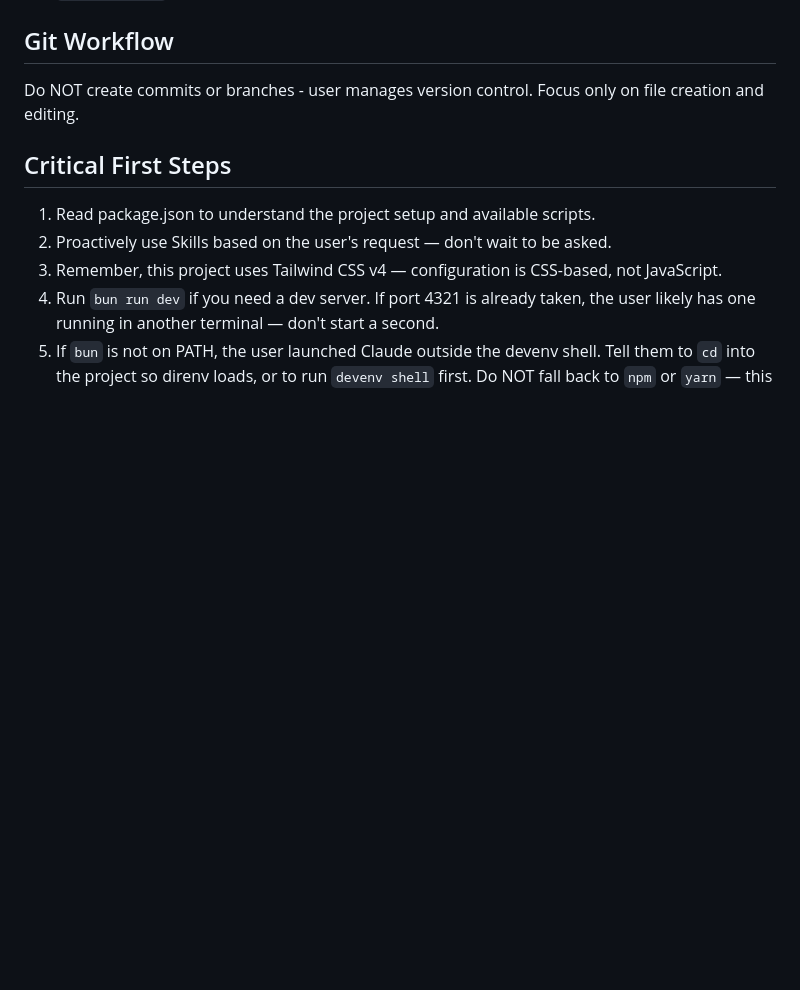
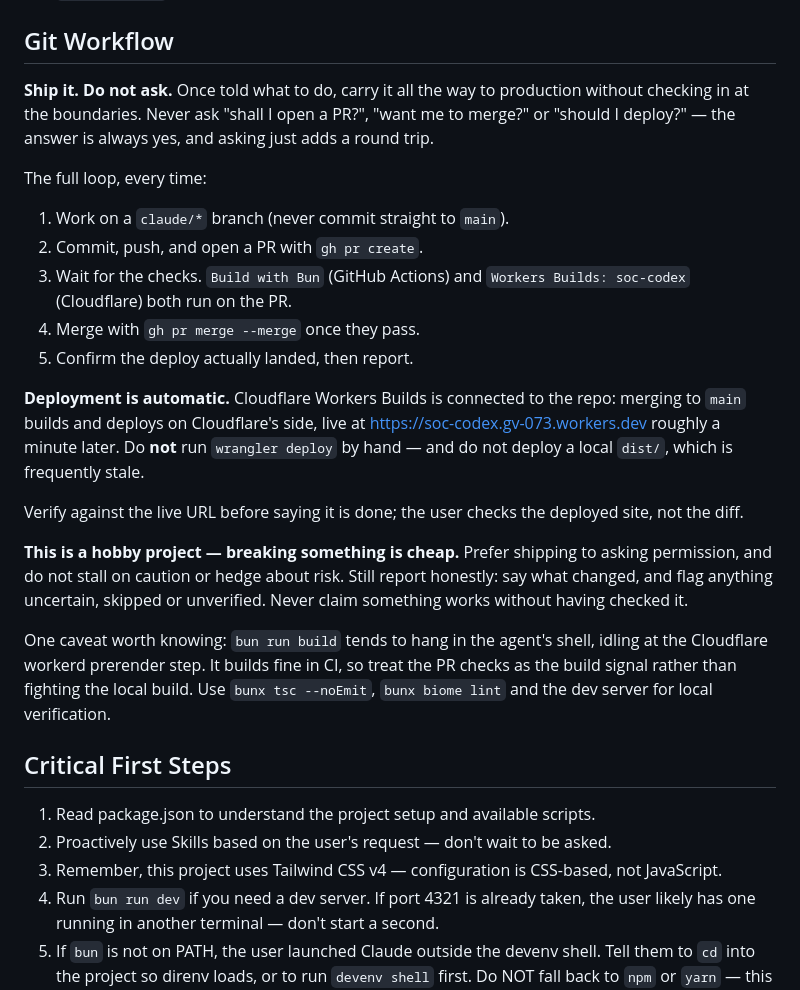
Before and after one commit to karantan/soc, a Markdown page: CLAUDE.md, the part around the change. Rendered like a GitHub page; blank space fills up the shorter version.

Commit message:
Record the ship-it-end-to-end workflow in CLAUDE.md
The Git Workflow section said the opposite of how this repo actually
runs — "do NOT create commits or branches, user manages version
control" — so every task ended with a round trip asking whether to open
a PR, merge it and deploy. The answer was always yes.

Replaced with the real loop: branch, commit, PR, wait for both checks,
merge, confirm the deploy landed, report. Notes that Cloudflare Workers
Builds deploys automatically on merge to main so wrangler deploy is not
to be run by hand, that verification happens against the live URL rather
than the diff, and that a hobby project would rather ship than be asked
for permission — while still reporting honestly what is unverified.

Also records that bun run build hangs in the agent's shell at the
workerd prerender step, so the PR checks are the build signal.

```diff
--- a/CLAUDE.md
+++ b/CLAUDE.md
@@ -66,7 +66,39 @@ You have access to: Read, Write, Edit, Glob, Grep, Bash, TodoWrite, WebFetch, We
 
 ## Git Workflow
 
-Do NOT create commits or branches - user manages version control. Focus only on file creation and editing.
+**Ship it. Do not ask.** Once told what to do, carry it all the way to
+production without checking in at the boundaries. Never ask "shall I open a
+PR?", "want me to merge?" or "should I deploy?" — the answer is always yes, and
+asking just adds a round trip.
+
+The full loop, every time:
+
+1. Work on a `claude/*` branch (never commit straight to `main`).
+2. Commit, push, and open a PR with `gh pr create`.
+3. Wait for the checks. `Build with Bun` (GitHub Actions) and
+   `Workers Builds: soc-codex` (Cloudflare) both run on the PR.
+4. Merge with `gh pr merge --merge` once they pass.
+5. Confirm the deploy actually landed, then report.
+
+**Deployment is automatic.** Cloudflare Workers Builds is connected to the repo:
+merging to `main` builds and deploys on Cloudflare's side, live at
+https://soc-codex.gv-073.workers.dev roughly a minute later. Do **not** run
+`wrangler deploy` by hand — and do not deploy a local `dist/`, which is
+frequently stale.
+
+Verify against the live URL before saying it is done; the user checks the
+deployed site, not the diff.
+
+**This is a hobby project — breaking something is cheap.** Prefer shipping to
+asking permission, and do not stall on caution or hedge about risk. Still report
+honestly: say what changed, and flag anything uncertain, skipped or unverified.
+Never claim something works without having checked it.
+
+One caveat worth knowing: `bun run build` tends to hang in the agent's shell,
+idling at the Cloudflare workerd prerender step. It builds fine in CI, so treat
+the PR checks as the build signal rather than fighting the local build. Use
+`bunx tsc --noEmit`, `bunx biome lint` and the dev server for local
+verification.
 
 ## Critical First Steps
 
```
